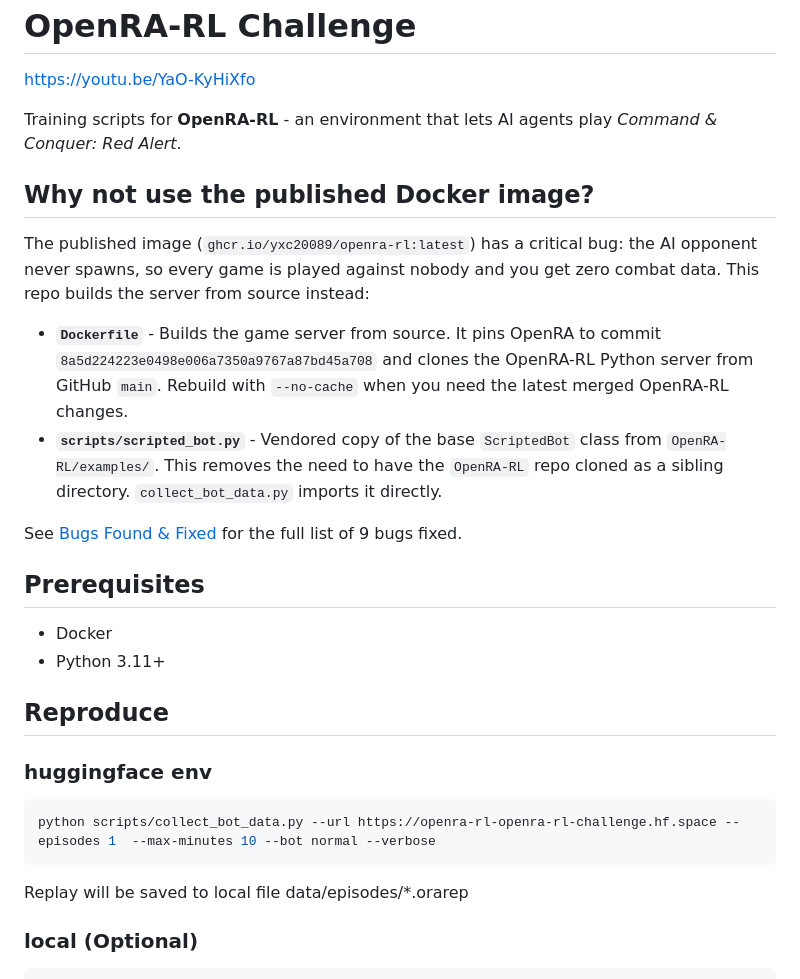
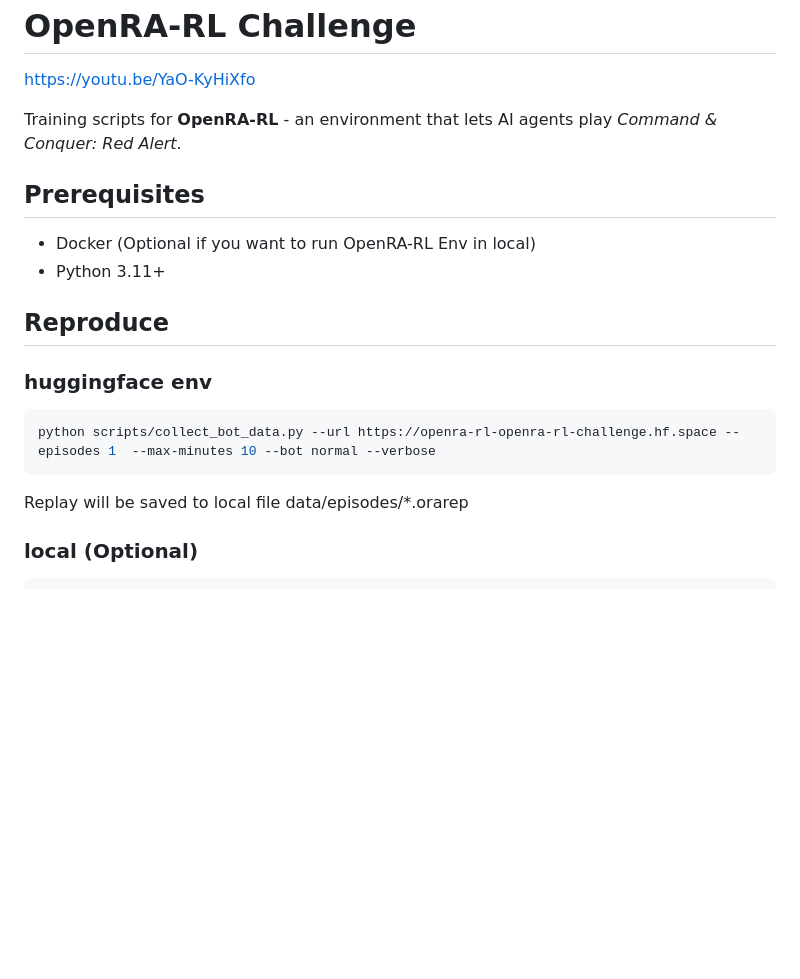
Before and after one commit to huixu11/openra-rl-challenge, a Markdown page: README.md, the part around one of its changes. Drawn GitHub-style; blank space fills up the shorter version.

````diff
--- a/README.md
+++ b/README.md
@@ -4,18 +4,9 @@ https://youtu.be/YaO-KyHiXfo
 
 Training scripts for **OpenRA-RL** - an environment that lets AI agents play *Command & Conquer: Red Alert*.
 
-## Why not use the published Docker image?
-
-The published image (`ghcr.io/yxc20089/openra-rl:latest`) has a critical bug: the AI opponent never spawns, so every game is played against nobody and you get zero combat data. This repo builds the server from source instead:
-
-- **`Dockerfile`** - Builds the game server from source. It pins OpenRA to commit `8a5d224223e0498e006a7350a9767a87bd45a708` and clones the OpenRA-RL Python server from GitHub `main`. Rebuild with `--no-cache` when you need the latest merged OpenRA-RL changes.
-- **`scripts/scripted_bot.py`** - Vendored copy of the base `ScriptedBot` class from `OpenRA-RL/examples/`. This removes the need to have the `OpenRA-RL` repo cloned as a sibling directory. `collect_bot_data.py` imports it directly.
-
-See [Bugs Found & Fixed](#bugs-found--fixed) for the full list of 9 bugs fixed.
-
 ## Prerequisites
 
-- Docker
+- Docker (Optional if you want to run OpenRA-RL Env in local)
 - Python 3.11+
 
 ## Reproduce
@@ -25,7 +16,6 @@ See [Bugs Found & Fixed](#bugs-found--fixed) for the full list of 9 bugs fixed.
 python scripts/collect_bot_data.py --url https://openra-rl-openra-rl-challenge.hf.space --episodes 1  --max-minutes 10 --bot normal --verbose
 ```
 Replay will be saved to local file data/episodes/*.orarep
-
 
 ### local (Optional)
 ```bash
````
Also changed, not shown: other parts of README.md (+0 -26 lines).
